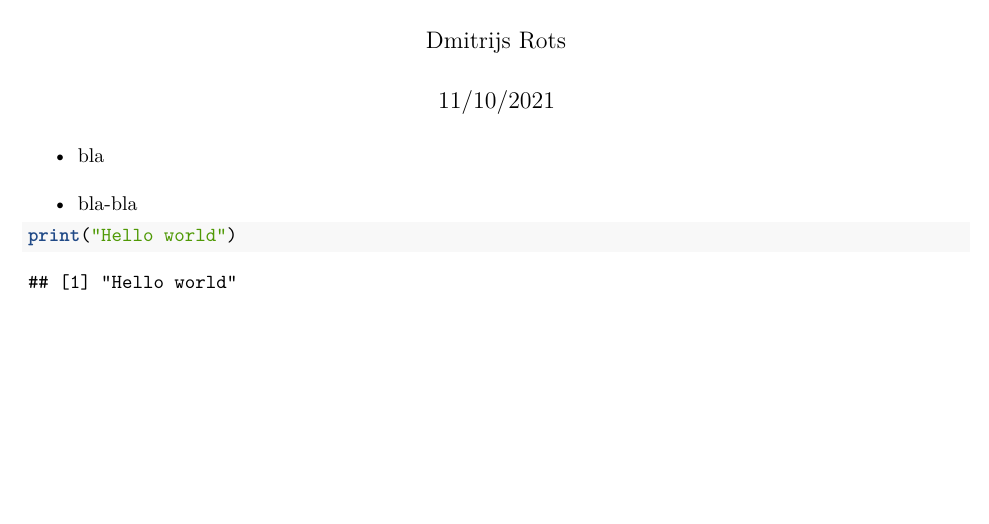
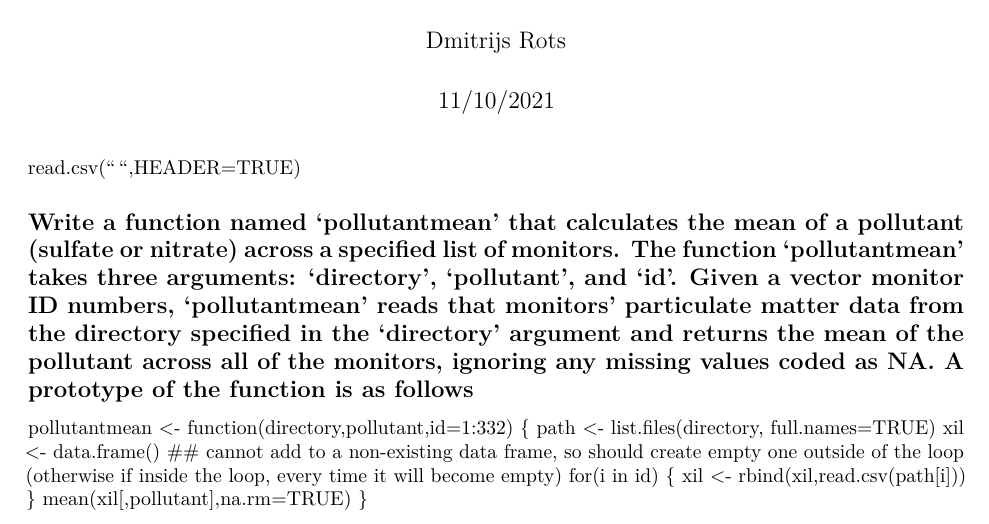
Before and after one commit to bopohdr/datasciencecoursera, an R Markdown document (Courses.Rmd): part of the page, cut so that both start at the same text, the shorter picture padded with empty space. Rendered offline with R 4.5, knitr and Pandoc, then LaTeX, with nearby package versions.

Commit message:
Programming_asingnment_1

````diff
--- a/Courses.Rmd
+++ b/Courses.Rmd
@@ -4,8 +4,15 @@ author: "Dmitrijs Rots"
 date: "11/10/2021"
 output: pdf_document
 ---
-- bla
-- bla-bla
-```{r}
-print("Hello world")
-```
+read.csv("",HEADER=TRUE)
+
+## Write a function named 'pollutantmean' that calculates the mean of a pollutant (sulfate or nitrate) across a specified list of monitors. The function 'pollutantmean' takes three arguments: 'directory', 'pollutant', and 'id'. Given a vector monitor ID numbers, 'pollutantmean' reads that monitors' particulate matter data from the directory specified in the 'directory' argument and returns the mean of the pollutant across all of the monitors, ignoring any missing values coded as NA. A prototype of the function is as follows
+
+pollutantmean <- function(directory,pollutant,id=1:332) {
+    path <- list.files(directory, full.names=TRUE)
+            xil <- data.frame() ## cannot add to a non-existing data frame, so should create empty one outside of the loop (otherwise if inside the loop, every time it will become empty)
+    for(i in id) {
+        xil <- rbind(xil,read.csv(path[i]))
+    }
+        mean(xil[,pollutant],na.rm=TRUE)
+}
````
